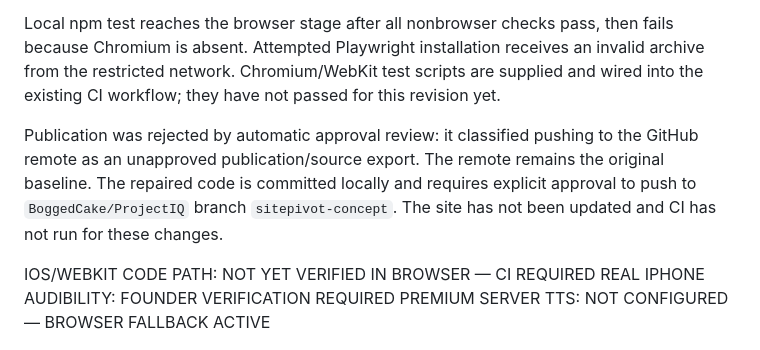
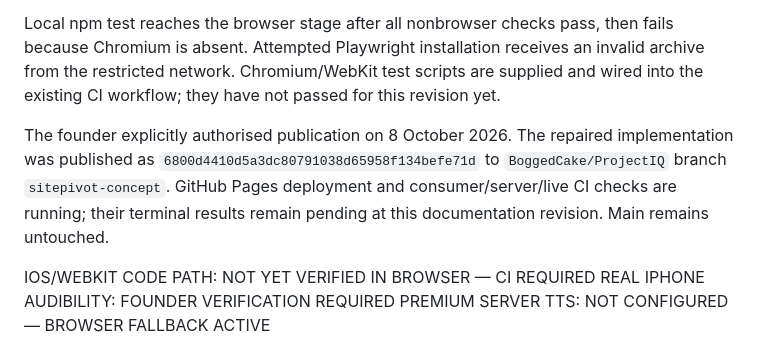
Before and after one commit to BoggedCake/ProjectIQ, a Markdown page: VOICE_RELIABILITY_QA.md, the part around the change. Drawn GitHub-style.

Commit message:
Record founder authorisation and published voice verification status

```diff
--- a/VOICE_RELIABILITY_QA.md
+++ b/VOICE_RELIABILITY_QA.md
@@ -31,7 +31,7 @@ Fresh independent review identified the duplicate fallback and server-only failu
 
 Local npm test reaches the browser stage after all nonbrowser checks pass, then fails because Chromium is absent. Attempted Playwright installation receives an invalid archive from the restricted network. Chromium/WebKit test scripts are supplied and wired into the existing CI workflow; they have not passed for this revision yet.
 
-Publication was rejected by automatic approval review: it classified pushing to the GitHub remote as an unapproved publication/source export. The remote remains the original baseline. The repaired code is committed locally and requires explicit approval to push to `BoggedCake/ProjectIQ` branch `sitepivot-concept`. The site has not been updated and CI has not run for these changes.
+The founder explicitly authorised publication on 8 October 2026. The repaired implementation was published as `6800d4410d5a3dc80791038d65958f134befe71d` to `BoggedCake/ProjectIQ` branch `sitepivot-concept`. GitHub Pages deployment and consumer/server/live CI checks are running; their terminal results remain pending at this documentation revision. Main remains untouched.
 
 IOS/WEBKIT CODE PATH: NOT YET VERIFIED IN BROWSER — CI REQUIRED
 REAL IPHONE AUDIBILITY: FOUNDER VERIFICATION REQUIRED
```
